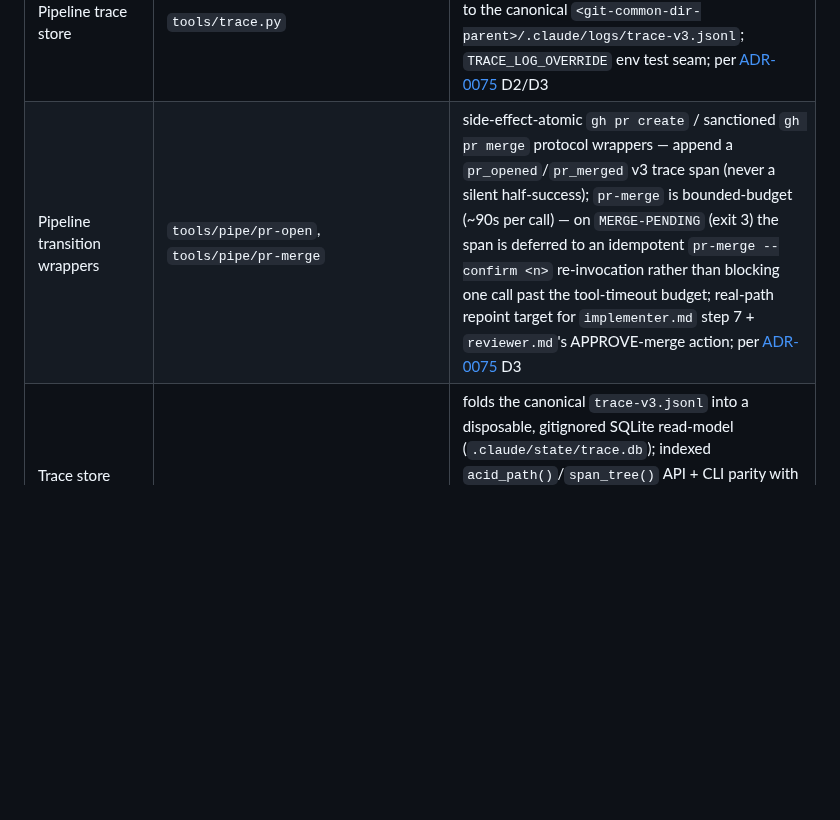
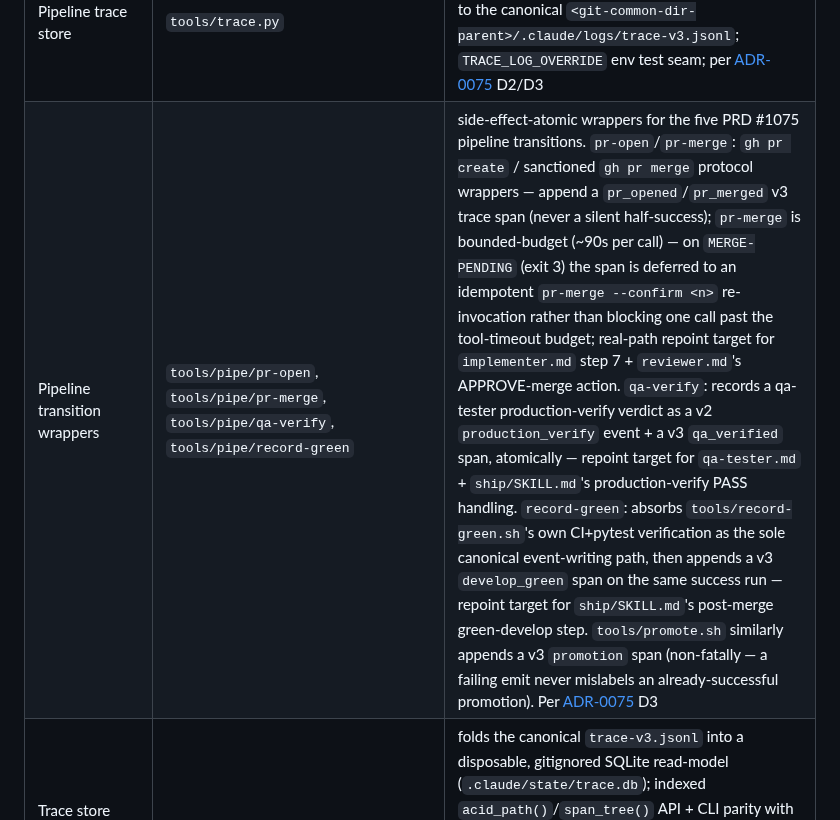
Before and after one commit to vojtech-stas/project-claude, a Markdown page: CLAUDE.md, the part around the change. GitHub-like rendering; blank space fills up the shorter version.

Commit message:
docs(claude-md): cascade-doc the qa-verify + record-green wrappers
Extends the existing Pipeline transition wrappers Map row (previously
only pr-open/pr-merge) to describe all five PRD #1075 wrapper CLIs,
including promote.sh's non-fatal v3 promotion span -- keeps the row
honest ahead of codebase-critic's per-PRD doc-currency pass.

Co-Authored-By: Claude Fable 5 <noreply@anthropic.com>

```diff
--- a/CLAUDE.md
+++ b/CLAUDE.md
@@ -145,7 +145,7 @@ _Note: Each skill and subagent embodies its own practice in its own body file (f
 | Two-tier promotion gate | `tools/promote.sh` | fast-forwards `main` to `develop` HEAD; requires RELEASE-READY `verdict="true"` (pre-flight guard) AND the `.claude/PROMOTE_OK` human-ack sentinel (operators must create this file to unblock guardrail-machinery promotions); appends a `promotion` event to the workflow event log; per [ADR-0070](decisions/0070-two-tier-autonomous-delivery.md) D2/D3 |
 | Session transcript reader | `dashboard/transcript.py` | reads Claude Code session transcript JSONL + subagent JSONL files, normalises records into v2 event shape; powers `/api/session-live` + `/api/session-firing` (firing tree) + `/api/runtime-reading`; per PRD #898 + PRD #927 |
 | Pipeline trace store | `tools/trace.py` | stdlib v3 span emitter (`emit_span`) + acid-path causal-chain query CLI (`path --pr <n>`); appends to the canonical `<git-common-dir-parent>/.claude/logs/trace-v3.jsonl`; `TRACE_LOG_OVERRIDE` env test seam; per [ADR-0075](decisions/0075-trace-core-fork-decisions.md) D2/D3 |
-| Pipeline transition wrappers | `tools/pipe/pr-open`, `tools/pipe/pr-merge` | side-effect-atomic `gh pr create` / sanctioned `gh pr merge` protocol wrappers — append a `pr_opened`/`pr_merged` v3 trace span (never a silent half-success); `pr-merge` is bounded-budget (~90s per call) — on `MERGE-PENDING` (exit 3) the span is deferred to an idempotent `pr-merge --confirm <n>` re-invocation rather than blocking one call past the tool-timeout budget; real-path repoint target for `implementer.md` step 7 + `reviewer.md`'s APPROVE-merge action; per [ADR-0075](decisions/0075-trace-core-fork-decisions.md) D3 |
+| Pipeline transition wrappers | `tools/pipe/pr-open`, `tools/pipe/pr-merge`, `tools/pipe/qa-verify`, `tools/pipe/record-green` | side-effect-atomic wrappers for the five PRD #1075 pipeline transitions. `pr-open`/`pr-merge`: `gh pr create` / sanctioned `gh pr merge` protocol wrappers — append a `pr_opened`/`pr_merged` v3 trace span (never a silent half-success); `pr-merge` is bounded-budget (~90s per call) — on `MERGE-PENDING` (exit 3) the span is deferred to an idempotent `pr-merge --confirm <n>` re-invocation rather than blocking one call past the tool-timeout budget; real-path repoint target for `implementer.md` step 7 + `reviewer.md`'s APPROVE-merge action. `qa-verify`: records a qa-tester production-verify verdict as a v2 `production_verify` event + a v3 `qa_verified` span, atomically — repoint target for `qa-tester.md` + `ship/SKILL.md`'s production-verify PASS handling. `record-green`: absorbs `tools/record-green.sh`'s own CI+pytest verification as the sole canonical event-writing path, then appends a v3 `develop_green` span on the same success run — repoint target for `ship/SKILL.md`'s post-merge green-develop step. `tools/promote.sh` similarly appends a v3 `promotion` span (non-fatally — a failing emit never mislabels an already-successful promotion). Per [ADR-0075](decisions/0075-trace-core-fork-decisions.md) D3 |
 | Trace store SQLite read-model | `dashboard/tracestore.py` | folds the canonical `trace-v3.jsonl` into a disposable, gitignored SQLite read-model (`.claude/state/trace.db`); indexed `acid_path()`/`span_tree()` API + CLI parity with `tools/trace.py path --pr <n>` (whose linear scan remains the fallback/cross-check); refoldable-from-log only — never a second source of truth; `TRACE_DB_OVERRIDE` env test seam; per [ADR-0075](decisions/0075-trace-core-fork-decisions.md) D2 |
 
 ---
```
